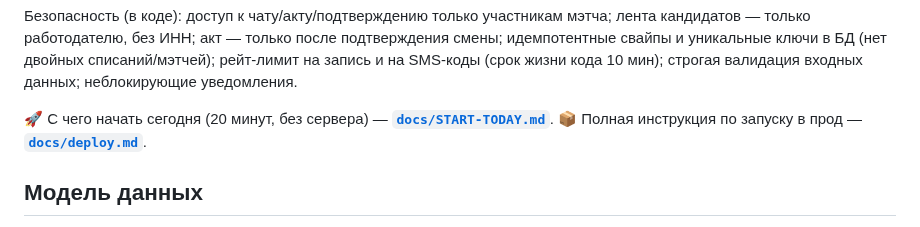
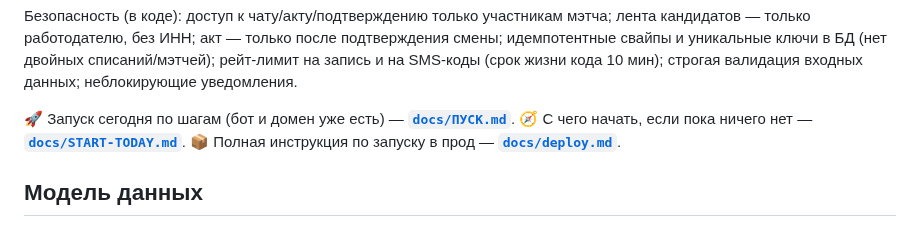
Before and after one commit to polompol/sraffswipe1, a Markdown page: README.md, the part around the change. GitHub-like rendering.

```diff
--- a/README.md
+++ b/README.md
@@ -94,7 +94,8 @@ cd backend && pip install -r requirements.txt && uvicorn app.main:app --reload
 рейт-лимит на запись и на SMS-коды (срок жизни кода 10 мин); строгая валидация
 входных данных; неблокирующие уведомления.
 
-🚀 С чего начать сегодня (20 минут, без сервера) — **[`docs/START-TODAY.md`](docs/START-TODAY.md)**.
+🚀 Запуск сегодня по шагам (бот и домен уже есть) — **[`docs/ПУСК.md`](docs/ПУСК.md)**.
+🧭 С чего начать, если пока ничего нет — **[`docs/START-TODAY.md`](docs/START-TODAY.md)**.
 📦 Полная инструкция по запуску в прод — **[`docs/deploy.md`](docs/deploy.md)**.
 
 ## Модель данных
```
Also changed, not shown: docs/ПУСК.md (added, +244 -0 lines).
